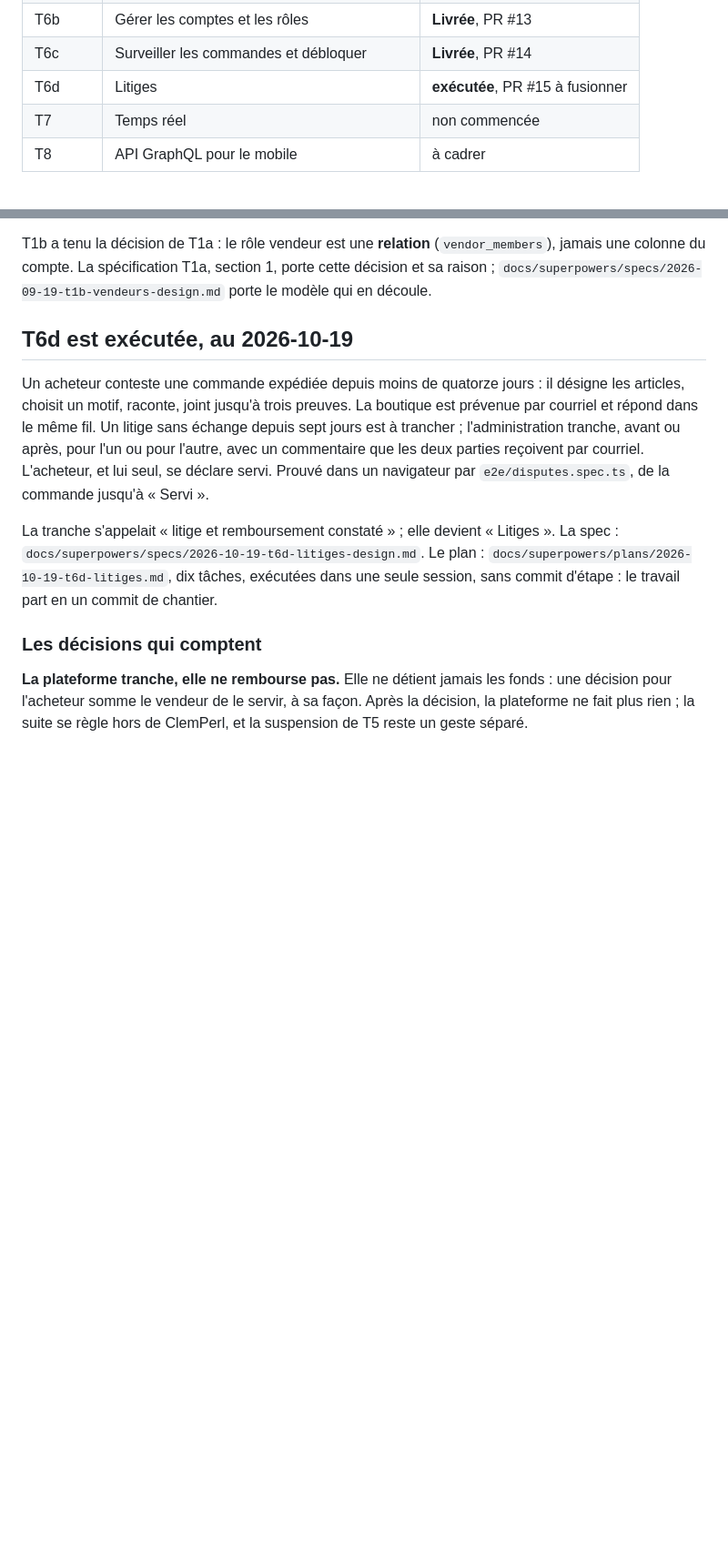
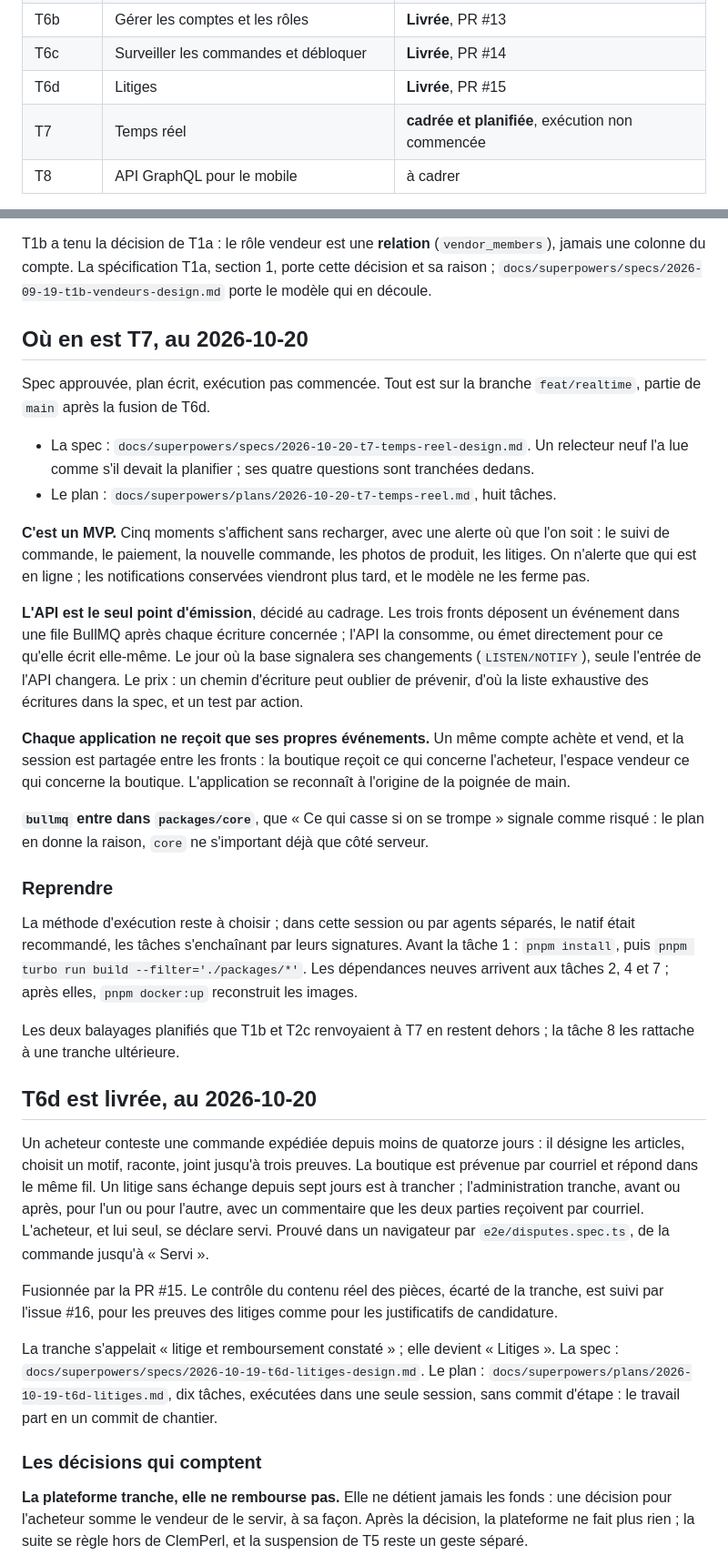
Before and after one commit to lexnotor/clemperl, a Markdown page: docs/passation.md, 2 parts joined by grey strips. Shown at 91% size. GitHub-like rendering; blank space fills up the shorter version.

Commit message:
Scope real-time and plan it in eight tasks
T7 is framed as an MVP: five moments show up without a reload, with an alert wherever the
person is, for people online only. The API is the single emitter; the fronts enqueue an
event in a BullMQ queue after each relevant write, and each app only receives its own
events. The plan is written, execution not started.

The handover also records T6d as delivered with #15, and points to #16 for the content
check of private documents left out of that slice.

```diff
--- a/docs/passation.md
+++ b/docs/passation.md
@@ -28,8 +28,8 @@ plan, exécution, un commit.
 | T6a | Modérer le catalogue | **Livrée**, PR #12 |
 | T6b | Gérer les comptes et les rôles | **Livrée**, PR #13 |
 | T6c | Surveiller les commandes et débloquer | **Livrée**, PR #14 |
-| T6d | Litiges | **exécutée**, PR #15 à fusionner |
-| T7 | Temps réel | non commencée |
+| T6d | Litiges | **Livrée**, PR #15 |
+| T7 | Temps réel | **cadrée et planifiée**, exécution non commencée |
 | T8 | API GraphQL pour le mobile | à cadrer |
 
 **La liste du catalogue n'est pas cacheable page entière.** La devise vit dans un cookie,
@@ -99,7 +99,45 @@ T1b a tenu la décision de T1a : le rôle vendeur est une **relation**
 cette décision et sa raison ; `docs/superpowers/specs/2026-09-19-t1b-vendeurs-design.md`
 porte le modèle qui en découle.
 
-## T6d est exécutée, au 2026-10-19
+## Où en est T7, au 2026-10-20
+
+Spec approuvée, plan écrit, exécution pas commencée. Tout est sur la branche `feat/realtime`,
+partie de `main` après la fusion de T6d.
+
+- La spec : `docs/superpowers/specs/2026-10-20-t7-temps-reel-design.md`. Un relecteur neuf l'a
+  lue comme s'il devait la planifier ; ses quatre questions sont tranchées dedans.
+- Le plan : `docs/superpowers/plans/2026-10-20-t7-temps-reel.md`, huit tâches.
+
+**C'est un MVP.** Cinq moments s'affichent sans recharger, avec une alerte où que l'on soit :
+le suivi de commande, le paiement, la nouvelle commande, les photos de produit, les litiges. On
+n'alerte que qui est en ligne ; les notifications conservées viendront plus tard, et le modèle
+ne les ferme pas.
+
+**L'API est le seul point d'émission**, décidé au cadrage. Les trois fronts déposent un
+événement dans une file BullMQ après chaque écriture concernée ; l'API la consomme, ou émet
+directement pour ce qu'elle écrit elle-même. Le jour où la base signalera ses changements
+(`LISTEN/NOTIFY`), seule l'entrée de l'API changera. Le prix : un chemin d'écriture peut
+oublier de prévenir, d'où la liste exhaustive des écritures dans la spec, et un test par action.
+
+**Chaque application ne reçoit que ses propres événements.** Un même compte achète et vend, et
+la session est partagée entre les fronts : la boutique reçoit ce qui concerne l'acheteur,
+l'espace vendeur ce qui concerne la boutique. L'application se reconnaît à l'origine de la
+poignée de main.
+
+**`bullmq` entre dans `packages/core`**, que « Ce qui casse si on se trompe » signale comme
+risqué : le plan en donne la raison, `core` ne s'important déjà que côté serveur.
+
+### Reprendre
+
+La méthode d'exécution reste à choisir ; dans cette session ou par agents séparés, le natif
+était recommandé, les tâches s'enchaînant par leurs signatures. Avant la tâche 1 :
+`pnpm install`, puis `pnpm turbo run build --filter='./packages/*'`. Les dépendances neuves
+arrivent aux tâches 2, 4 et 7 ; après elles, `pnpm docker:up` reconstruit les images.
+
+Les deux balayages planifiés que T1b et T2c renvoyaient à T7 en restent dehors ; la tâche 8 les
+rattache à une tranche ultérieure.
+
+## T6d est livrée, au 2026-10-20
 
 Un acheteur conteste une commande expédiée depuis moins de quatorze jours : il désigne les
 articles, choisit un motif, raconte, joint jusqu'à trois preuves. La boutique est prévenue
@@ -108,6 +146,10 @@ trancher ; l'administration tranche, avant ou après, pour l'un ou pour l'autre,
 commentaire que les deux parties reçoivent par courriel. L'acheteur, et lui seul, se déclare
 servi. Prouvé dans un navigateur par `e2e/disputes.spec.ts`, de la commande jusqu'à
 « Servi ».
+
+Fusionnée par la PR #15. Le contrôle du contenu réel des pièces, écarté de la tranche, est
+suivi par l'issue #16, pour les preuves des litiges comme pour les justificatifs de
+candidature.
 
 La tranche s'appelait « litige et remboursement constaté » ; elle devient « Litiges ». La
 spec : `docs/superpowers/specs/2026-10-19-t6d-litiges-design.md`. Le plan :
```
Also changed, not shown: other parts of docs/passation.md (+1 -1 lines), 2 other files.
